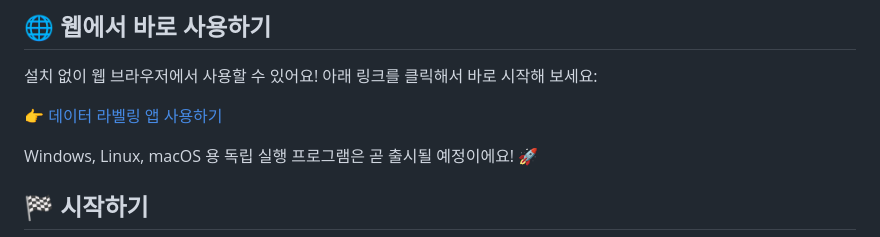
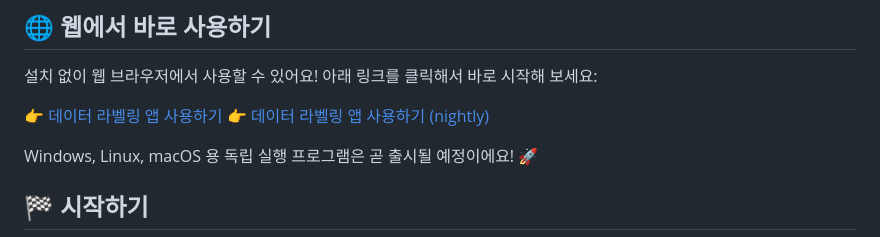
Before and after one commit to zae-park/zae-labeler, a Markdown page: README.md, the part around the change. Drawn GitHub-style.

Commit message:
doc: update app url

```diff
--- a/README.md
+++ b/README.md
@@ -22,7 +22,8 @@ Image, Time-series, Object 데이터 등을 위한 직관적인 UI를 web, windo
 설치 없이 웹 브라우저에서 사용할 수 있어요!
 아래 링크를 클릭해서 바로 시작해 보세요:
 
-[👉 데이터 라벨링 앱 사용하기](https://zae-park.github.io/zae-labeler)
+[👉 데이터 라벨링 앱 사용하기](https://zae-labeler.web.app)
+[👉 데이터 라벨링 앱 사용하기 (nightly)](https://zae-park.github.io/zae-labeler)
 
 Windows, Linux, macOS 용 독립 실행 프로그램은 곧 출시될 예정이에요! 🚀
 
```
